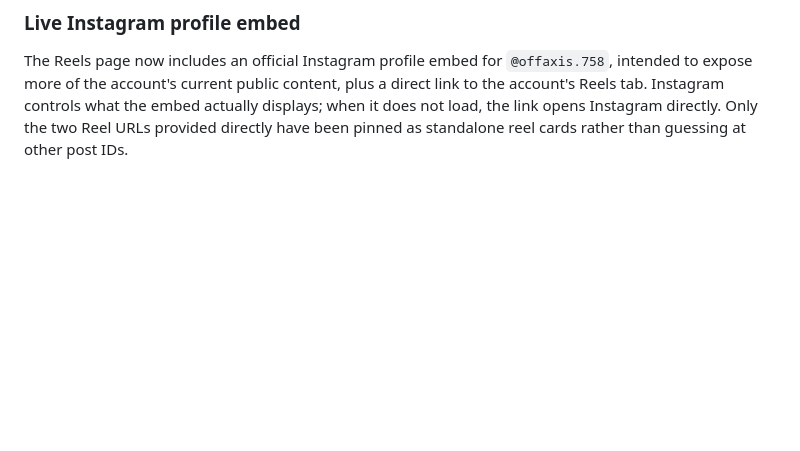
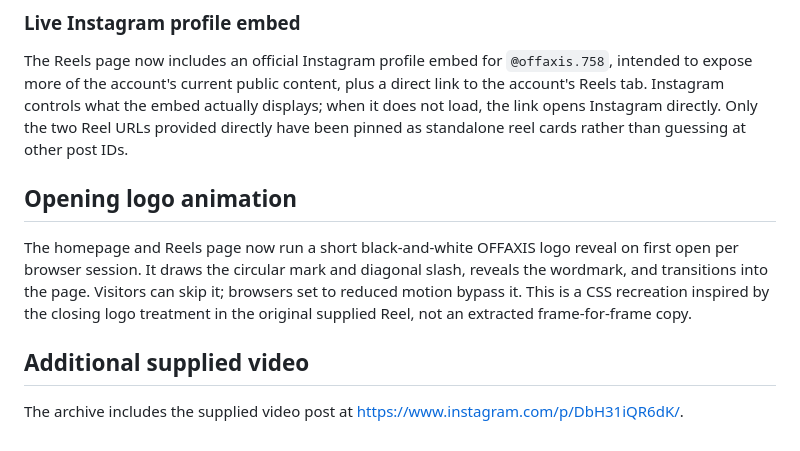
Before and after one commit to dimitrericheliou3-create/offaxis-storefront, a Markdown page: README.md, the part around the change. Drawn GitHub-style; blank space fills up the shorter version.

Commit message:
Document intro animation and additional video post

```diff
--- a/README.md
+++ b/README.md
@@ -64,3 +64,12 @@ The hero retains the earlier OffAxis Instagram reel: https://www.instagram.com/r
 ### Live Instagram profile embed
 
 The Reels page now includes an official Instagram profile embed for `@offaxis.758`, intended to expose more of the account's current public content, plus a direct link to the account's Reels tab. Instagram controls what the embed actually displays; when it does not load, the link opens Instagram directly. Only the two Reel URLs provided directly have been pinned as standalone reel cards rather than guessing at other post IDs.
+
+
+## Opening logo animation
+
+The homepage and Reels page now run a short black-and-white OFFAXIS logo reveal on first open per browser session. It draws the circular mark and diagonal slash, reveals the wordmark, and transitions into the page. Visitors can skip it; browsers set to reduced motion bypass it. This is a CSS recreation inspired by the closing logo treatment in the original supplied Reel, not an extracted frame-for-frame copy.
+
+## Additional supplied video
+
+The archive includes the supplied video post at https://www.instagram.com/p/DbH31iQR6dK/.
```
